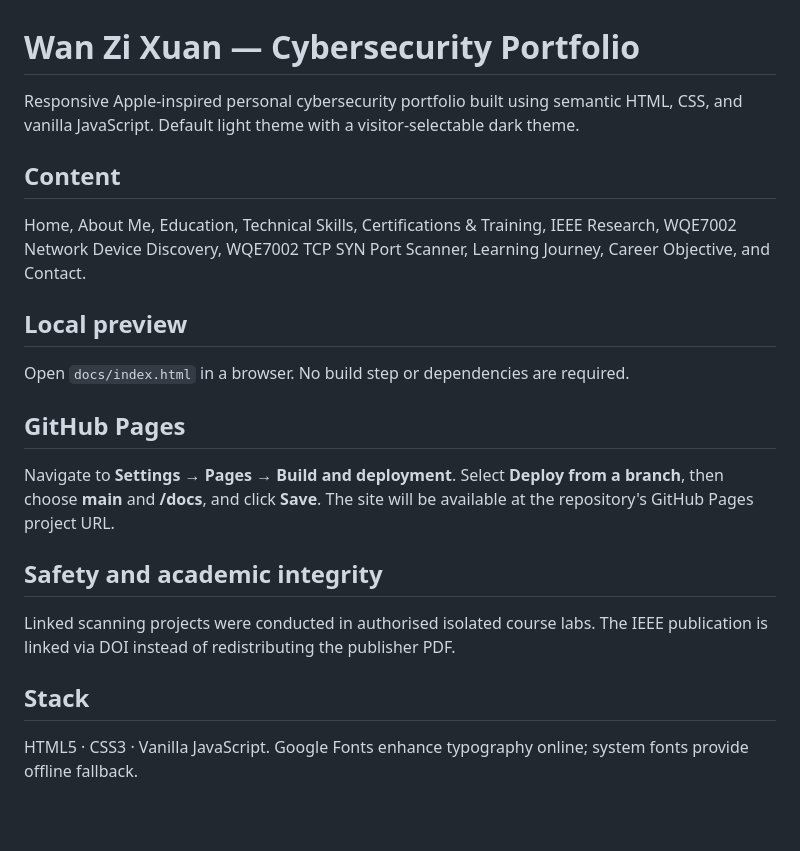
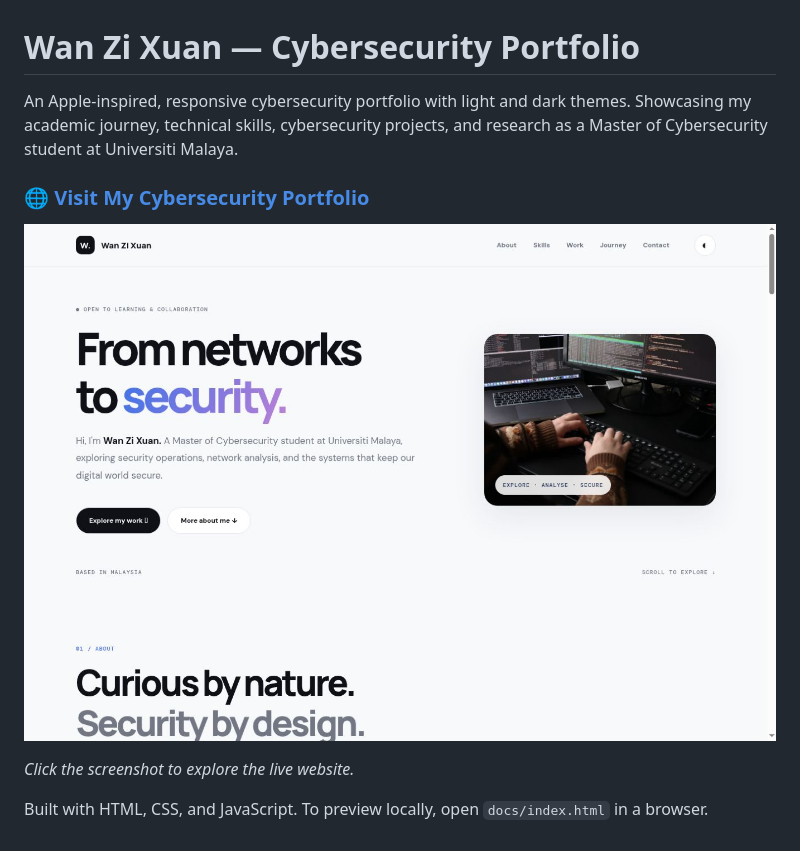
Before and after one commit to Wan-NotOne/cybersecurity-portfolio, a Markdown page: README.md, the part around the change. Rendered like a GitHub page; pictures changed too: assets/portfolio-homepage.png (added); blank space fills up the shorter version.

Commit message:
docs: add clickable live site preview to README

```diff
--- a/README.md
+++ b/README.md
@@ -1,18 +1,11 @@
 # Wan Zi Xuan — Cybersecurity Portfolio
 
-Responsive Apple-inspired personal cybersecurity portfolio built using semantic HTML, CSS, and vanilla JavaScript. Default light theme with a visitor-selectable dark theme.
+An Apple-inspired, responsive cybersecurity portfolio with light and dark themes. Showcasing my academic journey, technical skills, cybersecurity projects, and research as a Master of Cybersecurity student at Universiti Malaya.
 
-## Content
-Home, About Me, Education, Technical Skills, Certifications & Training, IEEE Research, WQE7002 Network Device Discovery, WQE7002 TCP SYN Port Scanner, Learning Journey, Career Objective, and Contact.
+### 🌐 [Visit My Cybersecurity Portfolio](https://wan-notone.github.io/cybersecurity-portfolio/)
 
-## Local preview
-Open `docs/index.html` in a browser. No build step or dependencies are required.
+[![Preview of Wan Zi Xuan's Cybersecurity Portfolio homepage](assets/portfolio-homepage.png)](https://wan-notone.github.io/cybersecurity-portfolio/)
 
-## GitHub Pages
-Navigate to **Settings → Pages → Build and deployment**. Select **Deploy from a branch**, then choose **main** and **/docs**, and click **Save**. The site will be available at the repository's GitHub Pages project URL.
+*Click the screenshot to explore the live website.*
 
-## Safety and academic integrity
-Linked scanning projects were conducted in authorised isolated course labs. The IEEE publication is linked via DOI instead of redistributing the publisher PDF.
-
-## Stack
-HTML5 · CSS3 · Vanilla JavaScript. Google Fonts enhance typography online; system fonts provide offline fallback.
+Built with HTML, CSS, and JavaScript. To preview locally, open `docs/index.html` in a browser.
```
